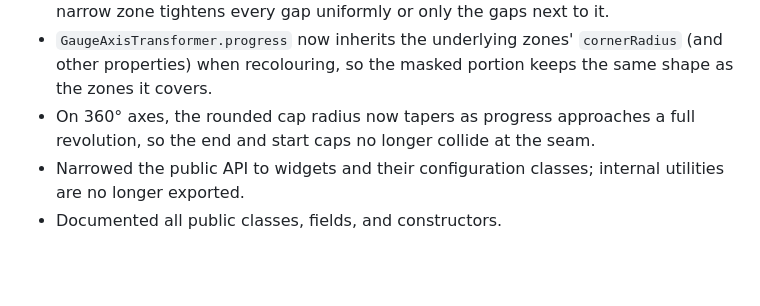
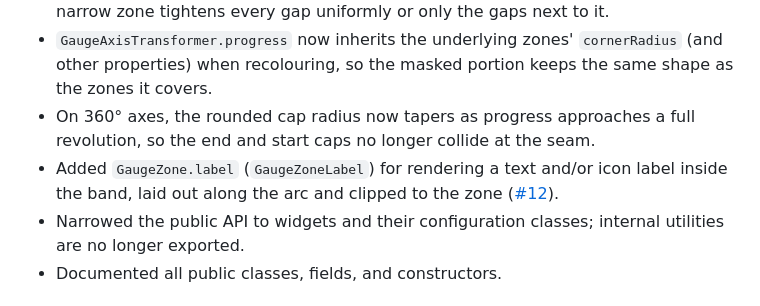
Before and after one commit to gonuit/gauge_indicator, a Markdown page: CHANGELOG.md, the part around the change. Rendered like a GitHub page; blank space fills up the shorter version.

Commit message:
docs: changelog entry for GaugeZone.label

```diff
--- a/CHANGELOG.md
+++ b/CHANGELOG.md
@@ -7,6 +7,7 @@
 - Added `GaugeAxisStyle.zoneSpacingMode` (`uniform` or `local`) for choosing whether a narrow zone tightens every gap uniformly or only the gaps next to it.
 - `GaugeAxisTransformer.progress` now inherits the underlying zones' `cornerRadius` (and other properties) when recolouring, so the masked portion keeps the same shape as the zones it covers.
 - On 360° axes, the rounded cap radius now tapers as progress approaches a full revolution, so the end and start caps no longer collide at the seam.
+- Added `GaugeZone.label` (`GaugeZoneLabel`) for rendering a text and/or icon label inside the band, laid out along the arc and clipped to the zone ([#12](https://github.com/gonuit/gauge_indicator/issues/12)).
 - Narrowed the public API to widgets and their configuration classes; internal utilities are no longer exported.
 - Documented all public classes, fields, and constructors.
 
```
